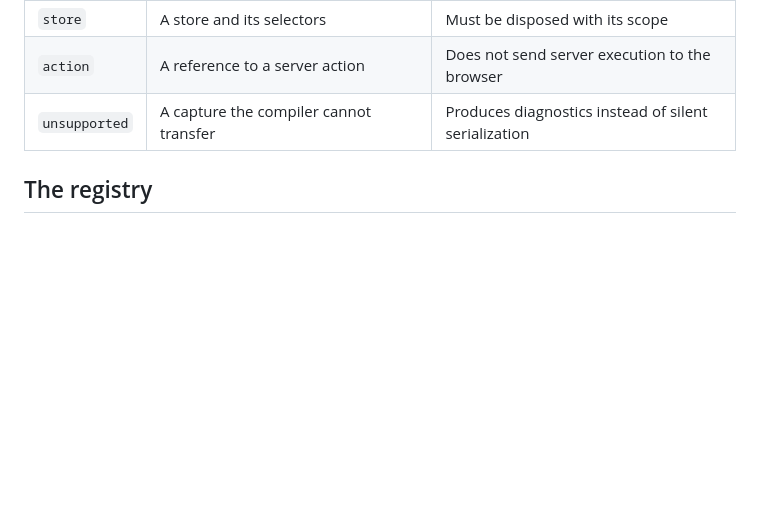
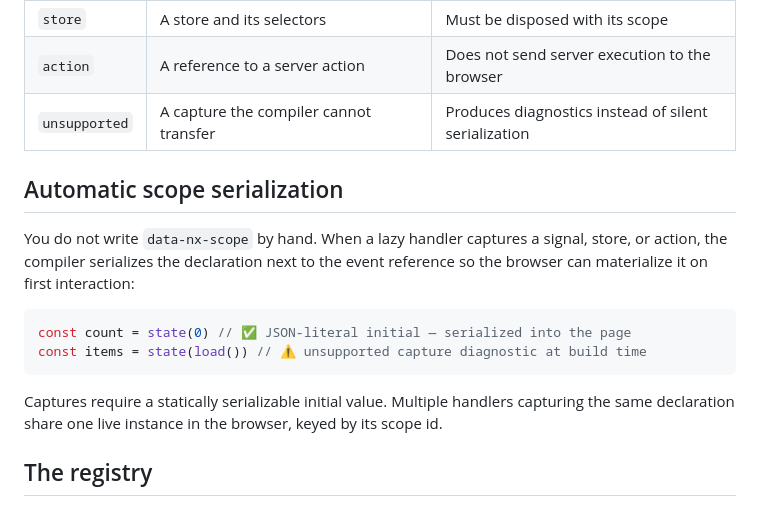
Before and after one commit to MohammedAydan/nexil-framework, a Markdown page: docs/en/06-interactivity-and-scoperef.md, the part around the change. Drawn GitHub-style; blank space fills up the shorter version.

````diff
--- a/docs/en/06-interactivity-and-scoperef.md
+++ b/docs/en/06-interactivity-and-scoperef.md
@@ -43,6 +43,21 @@ A simple serializable `postId` may be included in scope. A database connection,
 | `store`       | A store and its selectors                      | Must be disposed with its scope                      |
 | `action`      | A reference to a server action                 | Does not send server execution to the browser        |
 | `unsupported` | A capture the compiler cannot transfer         | Produces diagnostics instead of silent serialization |
+
+## Automatic scope serialization
+
+You do not write `data-nx-scope` by hand. When a lazy handler captures a signal,
+store, or action, the compiler serializes the declaration next to the event
+reference so the browser can materialize it on first interaction:
+
+```tsx
+const count = state(0) // ✅ JSON-literal initial — serialized into the page
+const items = state(load()) // ⚠️ unsupported capture diagnostic at build time
+```
+
+Captures require a statically serializable initial value. Multiple handlers
+capturing the same declaration share one live instance in the browser, keyed by
+its scope id.
 
 ## The registry
 
````
Also changed, not shown: docs/ar/07-الحالة-والتفاعلية.md (+13 -2 lines), docs/en/15-api-reference.md (+21 -15 lines).
